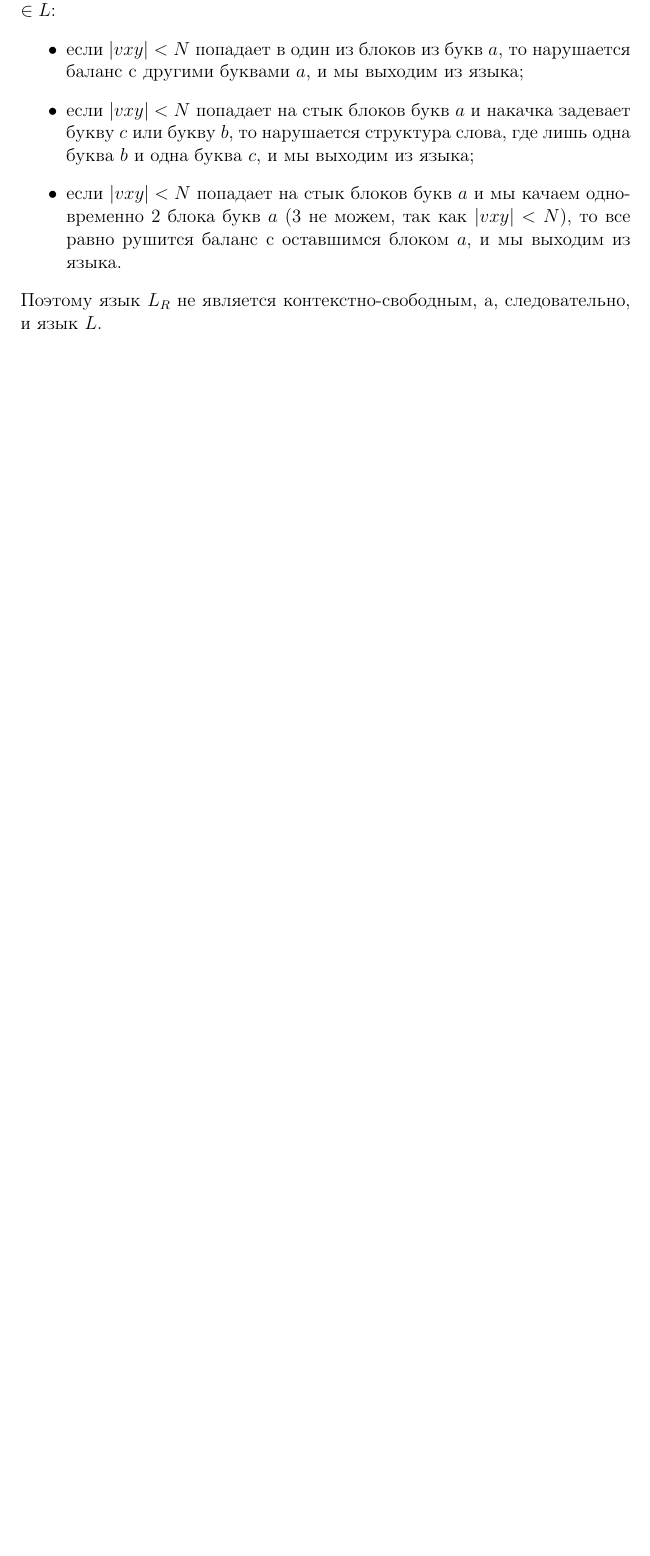
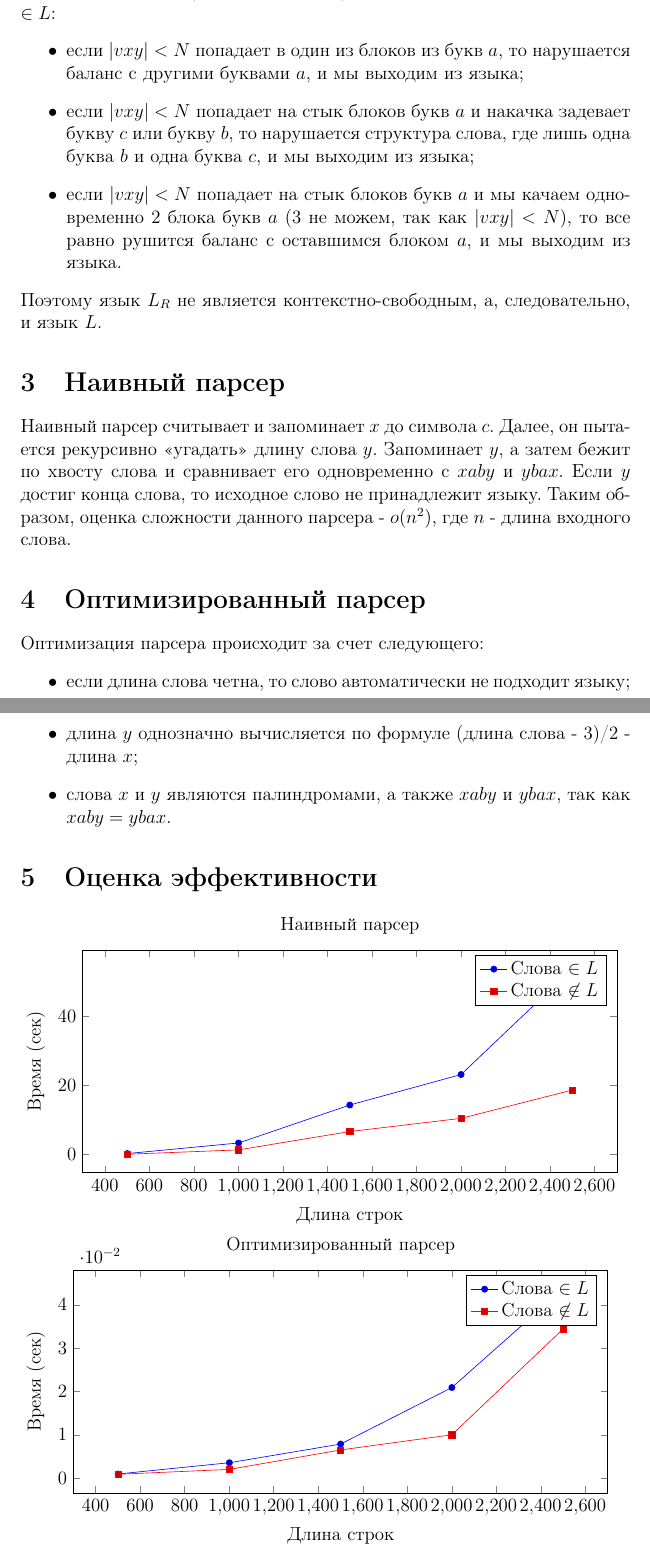
Before and after one commit to lye6ttt/TFL, a LaTeX document (lab4.tex): part of page 3 of 3 before the commit and two parts of pages 3 and 4 of 4 after it, the two joined at a grey line, cut so that both start at the same text, the shorter picture padded with empty space. Compiled offline with pdfLaTeX.

Commit message:
add parsers to report

```diff
--- a/lab4.tex
+++ b/lab4.tex
@@ -10,6 +10,8 @@
 \usepackage{hyperref}
 \usepackage{mathtools}
 \usepackage{amssymb}
+\usepackage{pgfplots}
+\pgfplotsset{compat=1.9}
 
 % ==============================
 %         ПЕРВЫЙ ЛИСТ
@@ -100,4 +105,80 @@ $\in L$:
 \end{itemize}
 Поэтому язык $L_R$ не является контекстно-свободным, а, следовательно, и язык $L$.
 
+% ==============================
+%       НАИВНЫЙ ПАРСЕР
+% ==============================
+
+\section{Наивный парсер}
+
+Наивный парсер считывает и запоминает $x$ до символа $c$. Далее, он пытается
+рекурсивно <<угадать>> длину слова $y$. Запоминает $y$, а затем бежит по хвосту
+слова и сравнивает его одновременно с $xaby$ и $ybax$. Если $y$ достиг конца слова,
+то исходное слово не принадлежит языку. Таким образом, оценка сложности данного
+парсера - $o(n^2)$, где $n$ - длина входного слова.
+
+% ==============================
+%    ОПТИМИЗИРОВАННЫЙ ПАРСЕР
+% ==============================
+
+\section{Оптимизированный парсер}
+
+Оптимизация парсера происходит за счет следующего:
+\begin{itemize}
+    \item если длина слова четна, то слово автоматически не подходит языку;
+    \item длина $y$ однозначно вычисляется по формуле (длина слова - 3)/2 - длина $x$;
+    \item слова $x$ и $y$ являются палиндромами, а также $xaby$ и $ybax$, так как
+    $xaby = ybax$.
+\end{itemize}
+
+% ==============================
+%     ОЦЕНКА ЭФФЕКТИВНОСТИ
+% ==============================
+
+\section{Оценка эффективности}
+
+\begin{tikzpicture}
+\begin{axis}[
+    width=12cm,
+    height=5cm,
+    scale only axis,
+    xlabel={Длина строк},
+    ylabel={Время (сек)},
+    title = {Наивный парсер}
+]
+\addplot coordinates {
+  (501, 0.297014) (1001, 3.359950) (1501, 14.351075) (2001, 23.183386)
+  (2501, 53.785615)
+};
+\addlegendentry{Слова $\in L$}
+\addplot coordinates {
+  (501, 0.102550) (1001, 1.360994) (1501, 6.673218) (2001, 10.487843)
+  (2501, 18.683635)
+};
+\addlegendentry{Слова $ \not \in L$}
+\end{axis}
+\end{tikzpicture}
+\\
+\begin{tikzpicture}
+\begin{axis}[
+    width=12cm,
+    height=5cm,
+    scale only axis,
+    xlabel={Длина строк},
+    ylabel={Время (сек)},
+    title = {Оптимизированный парсер}
+]
+\addplot coordinates {
+  (501, 0.000964) (1001, 0.003557) (1501, 0.007865) (2001, 0.020906)
+  (2501, 0.043663)
+};
+\addlegendentry{Слова $\in L$}
+\addplot coordinates {
+  (501, 0.000892) (1001, 0.002018) (1501, 0.006506) (2001, 0.010005)
+  (2501, 0.034420)
+};
+\addlegendentry{Слова $\not \in L$}
+\end{axis}
+\end{tikzpicture}
+
 \end{document}
```
Also changed, not shown: lab4.pdf, lab4.tex (5 more changed lines), 1 other file.
